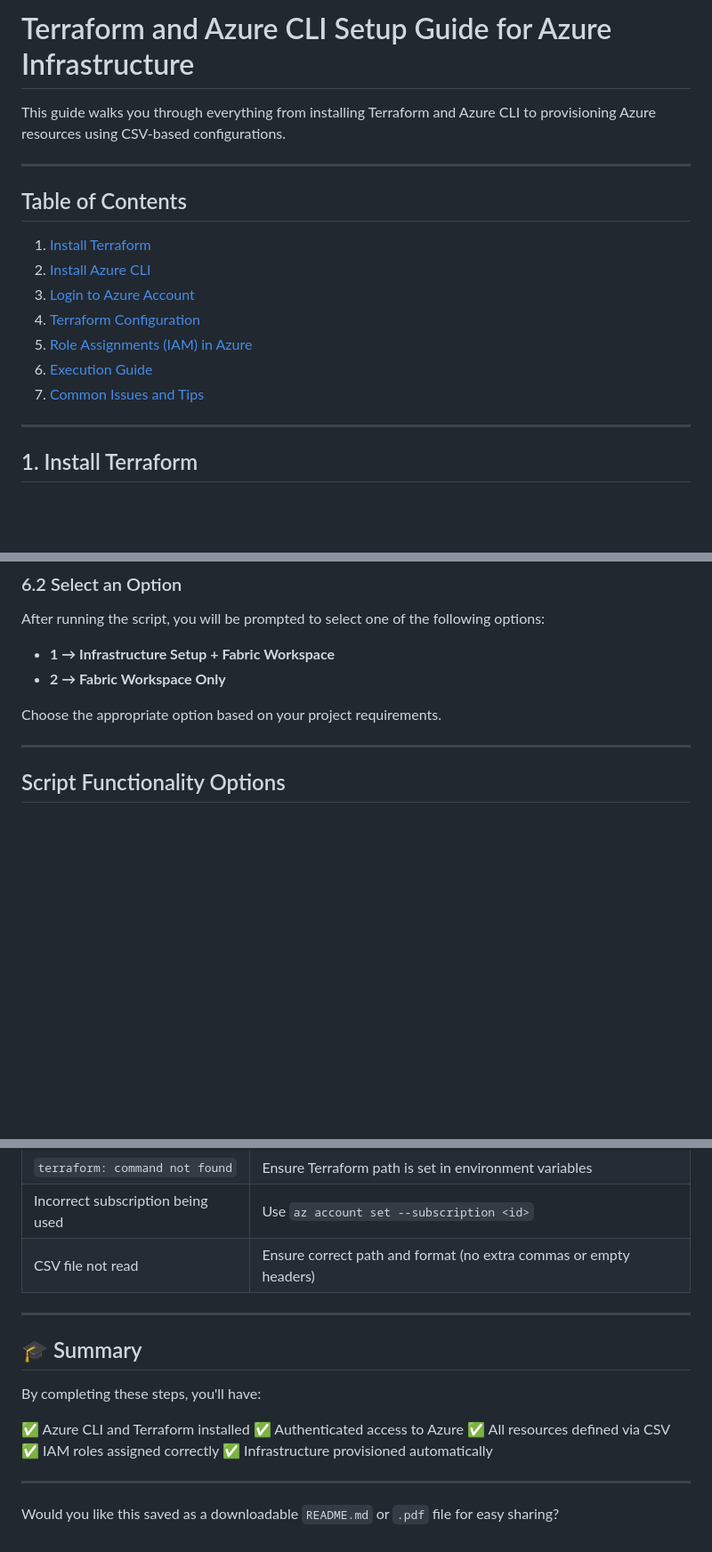
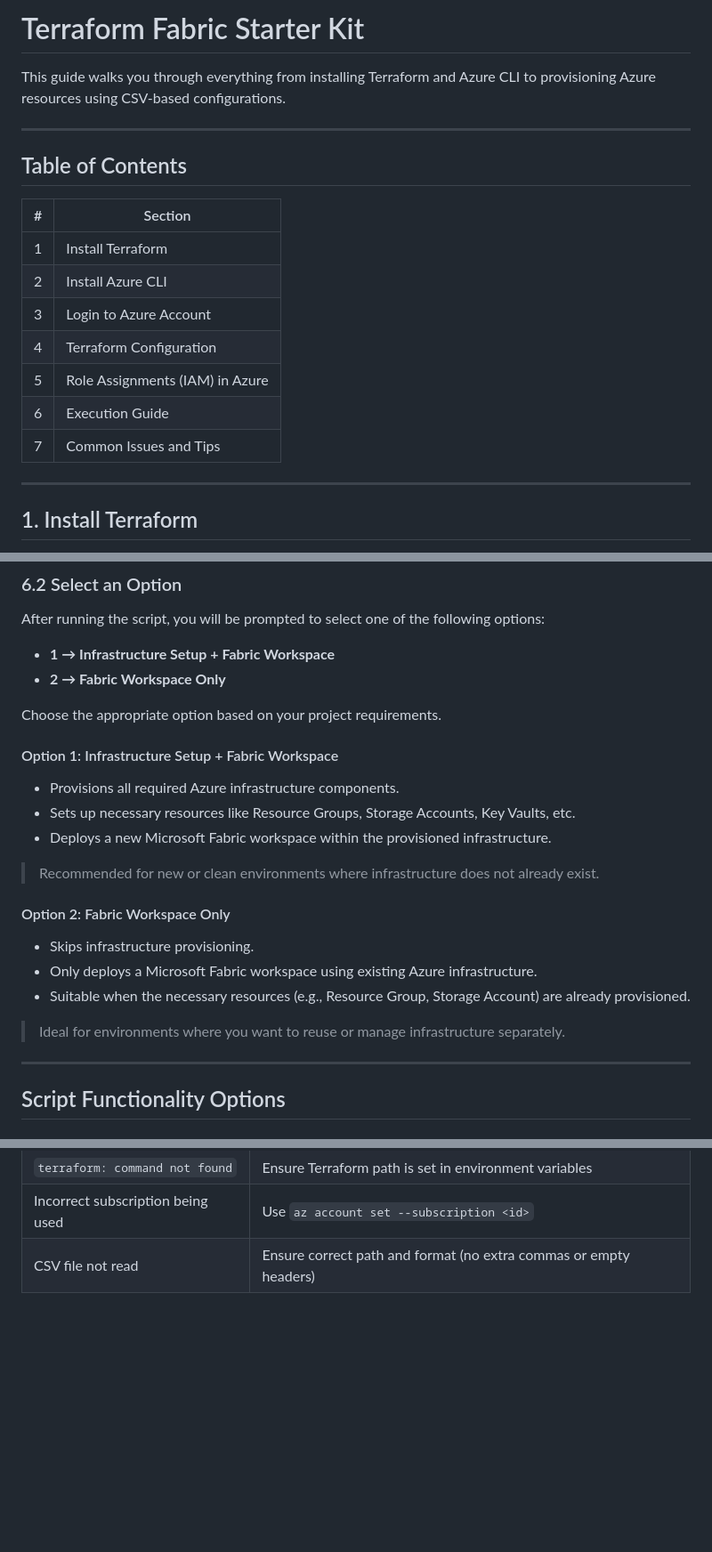
Before and after one commit to narendrago999/marketing, a Markdown page: README.md, 3 parts joined by grey strips. Shown: that part at 89% size. Drawn GitHub-style; blank space fills up the shorter version.

```diff
--- a/README.md
+++ b/README.md
@@ -1,5 +1,5 @@
 
-# Terraform and Azure CLI Setup Guide for Azure Infrastructure
+# Terraform Fabric Starter Kit
 
 This guide walks you through everything from installing Terraform and Azure CLI to provisioning Azure resources using CSV-based configurations.
 
@@ -7,13 +7,16 @@ This guide walks you through everything from installing Terraform and Azure CLI
 
 ## Table of Contents
 
-1. [Install Terraform](#1-install-terraform)
-2. [Install Azure CLI](#2-install-azure-cli)
-3. [Login to Azure Account](#3-login-to-azure-account)
-4. [Terraform Configuration](#4-understand-csv-files-and-variables)
-5. [Role Assignments (IAM) in Azure](#5-role-assignments-iam-in-azure)
-6. [Execution Guide](#6-execute-the-deployment-script)
-7. [Common Issues and Tips](#7-common-issues-and-tips)
+| #  | Section                          |
+|----|----------------------------------|
+| 1  | Install Terraform                |
+| 2  | Install Azure CLI                |
+| 3  | Login to Azure Account           |
+| 4  | Terraform Configuration          |
+| 5  | Role Assignments (IAM) in Azure  |
+| 6  | Execution Guide                  |
+| 7  | Common Issues and Tips           |
+
 
 ---
 
@@ -260,6 +267,18 @@ After running the script, you will be prompted to select one of the following op
 * **2 → Fabric Workspace Only**
 
 Choose the appropriate option based on your project requirements.
+
+#### Option 1: Infrastructure Setup + Fabric Workspace
+- Provisions all required Azure infrastructure components.
+- Sets up necessary resources like Resource Groups, Storage Accounts, Key Vaults, etc.
+- Deploys a new Microsoft Fabric workspace within the provisioned infrastructure.
+> Recommended for new or clean environments where infrastructure does not already exist.
+
+#### Option 2: Fabric Workspace Only
+- Skips infrastructure provisioning.
+- Only deploys a Microsoft Fabric workspace using existing Azure infrastructure.
+- Suitable when the necessary resources (e.g., Resource Group, Storage Account) are already provisioned.
+> Ideal for environments where you want to reuse or manage infrastructure separately.
 
 ---
 
@@ -306,19 +325,3 @@ Select this option to create workspaces and onboard users.
 | `terraform: command not found`    | Ensure Terraform path is set in environment variables             |
 | Incorrect subscription being used | Use `az account set --subscription <id>`                          |
 | CSV file not read                 | Ensure correct path and format (no extra commas or empty headers) |
-
----
-
-## 🎓 Summary
-
-By completing these steps, you'll have:
-
-✅ Azure CLI and Terraform installed
-✅ Authenticated access to Azure
-✅ All resources defined via CSV
-✅ IAM roles assigned correctly
-✅ Infrastructure provisioned automatically
-
----
-
-Would you like this saved as a downloadable `README.md` or `.pdf` file for easy sharing?
```
Also changed, not shown: other parts of README.md (+21 -17 lines).
